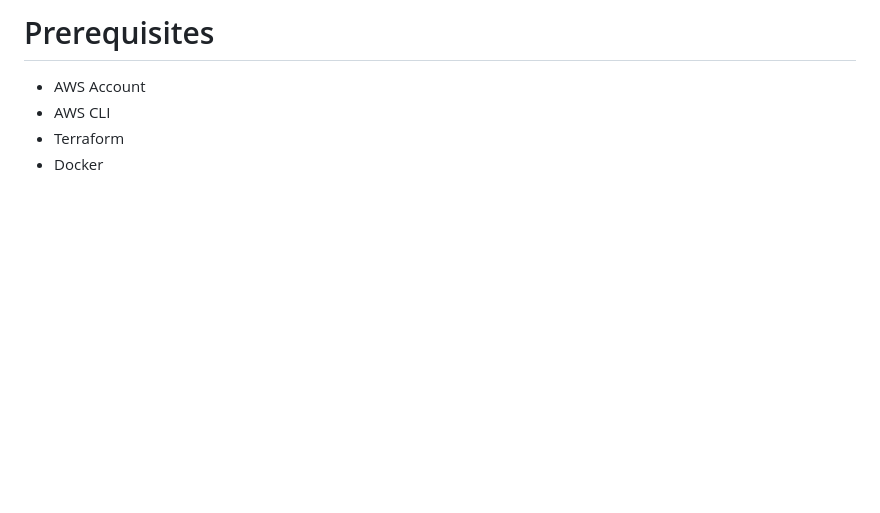
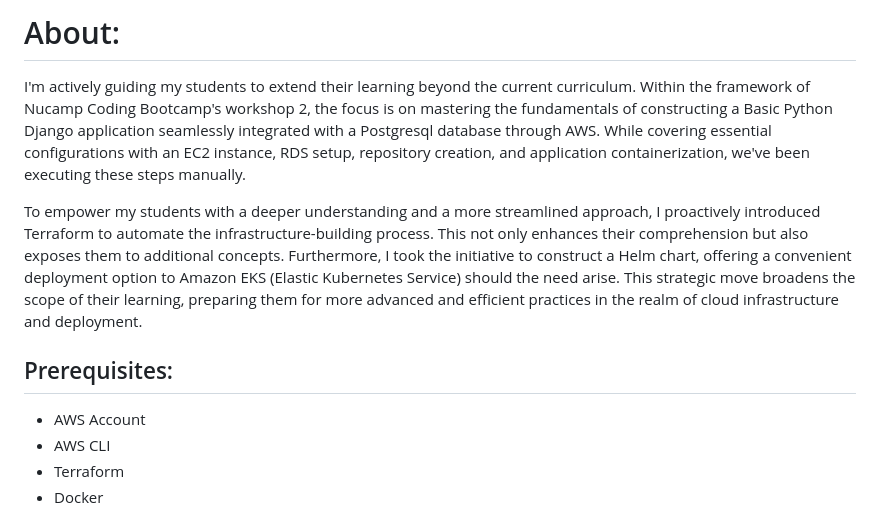
Before and after one commit to hvaandres/workshop2-through-Terraform, a Markdown page: README.md, the part around the change. Rendered like a GitHub page; blank space fills up the shorter version.

```diff
--- a/README.md
+++ b/README.md
@@ -1,4 +1,10 @@
-# Prerequisites
+# About:
+
+I'm actively guiding my students to extend their learning beyond the current curriculum. Within the framework of Nucamp Coding Bootcamp's workshop 2, the focus is on mastering the fundamentals of constructing a Basic Python Django application seamlessly integrated with a Postgresql database through AWS. While covering essential configurations with an EC2 instance, RDS setup, repository creation, and application containerization, we've been executing these steps manually.
+
+To empower my students with a deeper understanding and a more streamlined approach, I proactively introduced Terraform to automate the infrastructure-building process. This not only enhances their comprehension but also exposes them to additional concepts. Furthermore, I took the initiative to construct a Helm chart, offering a convenient deployment option to Amazon EKS (Elastic Kubernetes Service) should the need arise. This strategic move broadens the scope of their learning, preparing them for more advanced and efficient practices in the realm of cloud infrastructure and deployment.
+
+## Prerequisites:
 
 - AWS Account
 - AWS CLI
```
